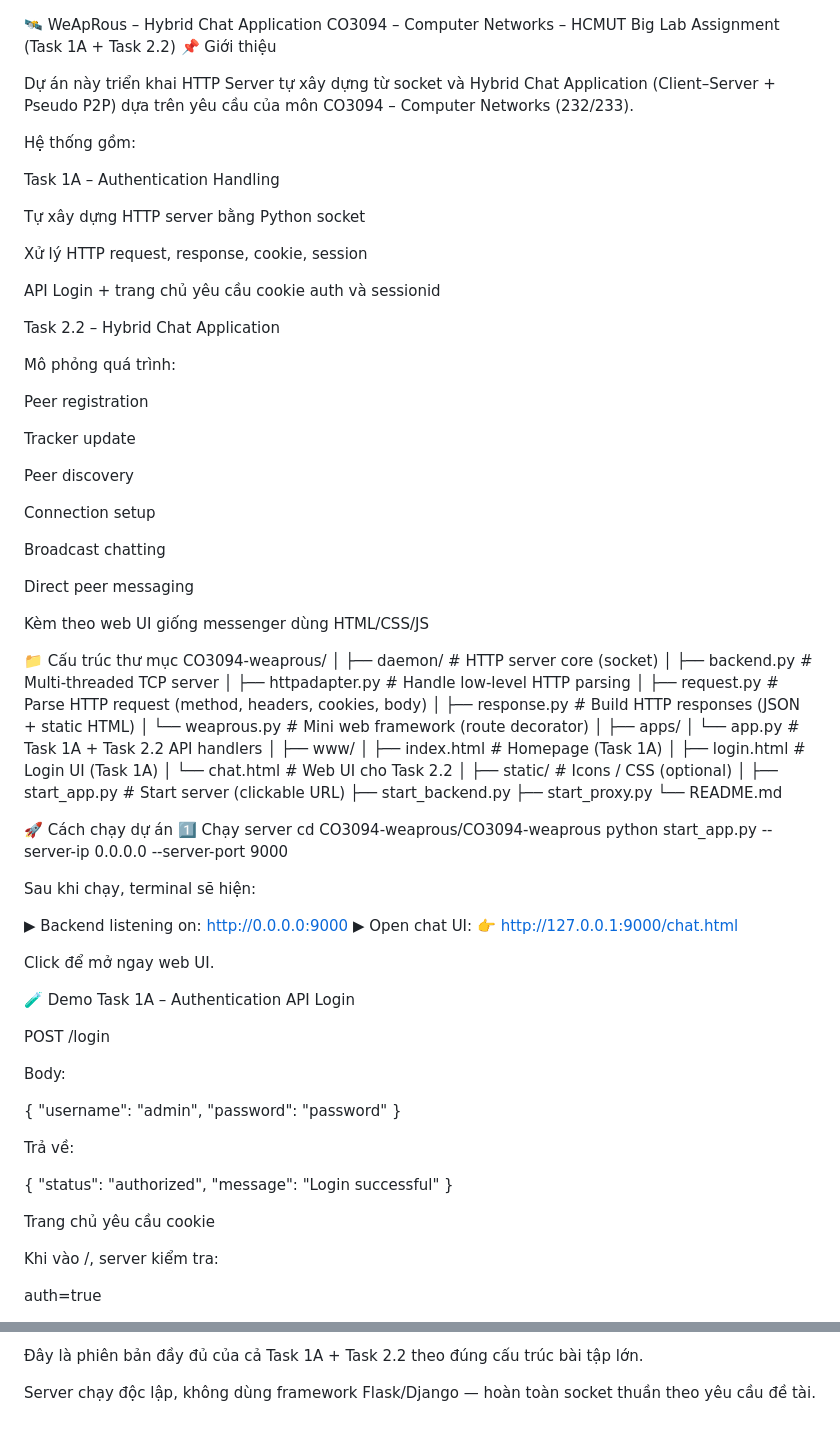
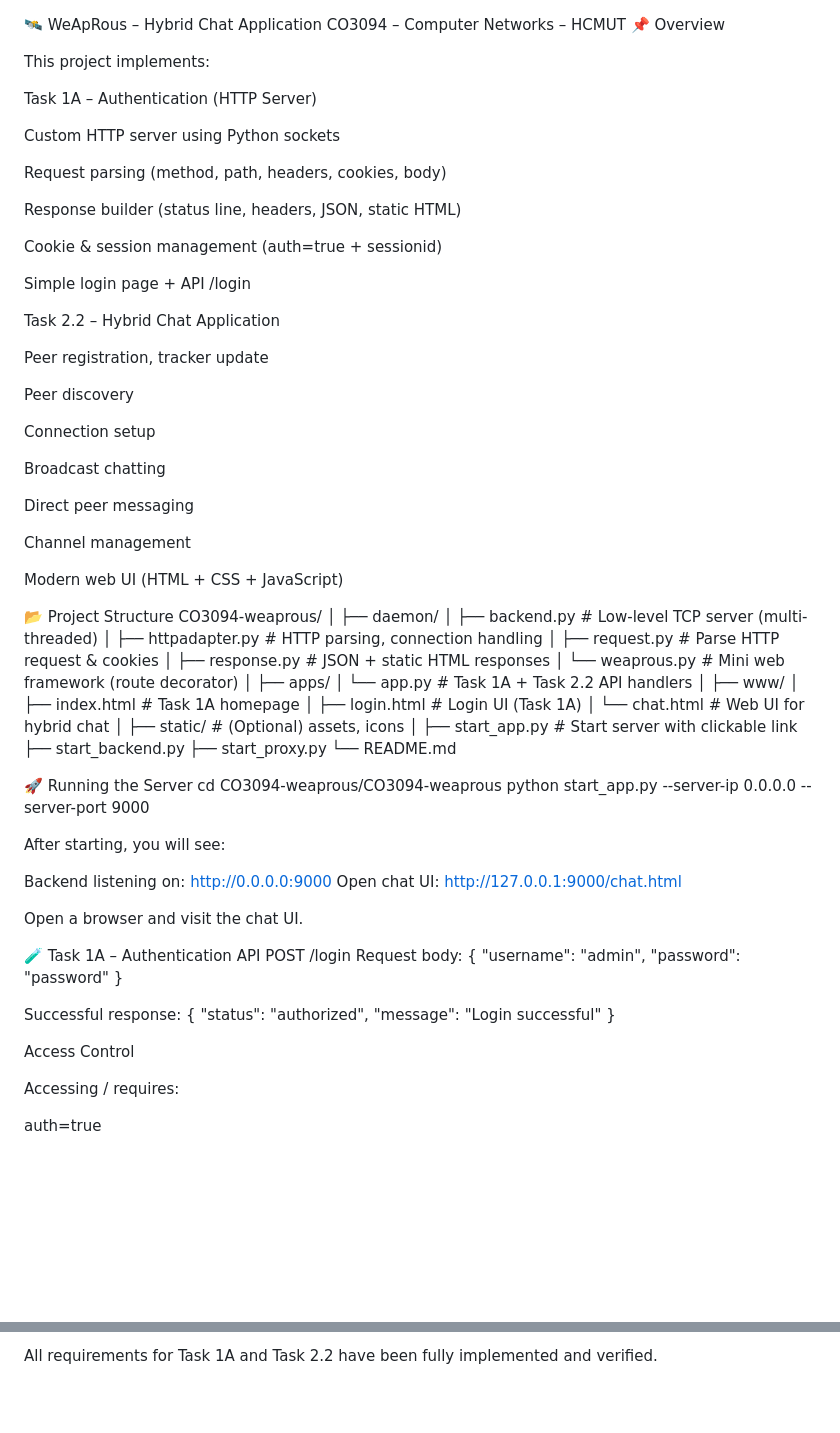
Before and after one commit to HuyyTraan/ChatApplication, a Markdown page: README.md, 2 parts joined by grey strips. GitHub-like rendering; blank space fills up the shorter version.

Commit message:
Revise README for clarity and structure
Updated README to improve clarity and structure, including changes to project overview, task descriptions, and running instructions.

```diff
--- a/README.md
+++ b/README.md
@@ -1,27 +1,24 @@
 🛰️ WeApRous – Hybrid Chat Application
 CO3094 – Computer Networks – HCMUT
-Big Lab Assignment (Task 1A + Task 2.2)
-📌 Giới thiệu
+📌 Overview
 
-Dự án này triển khai HTTP Server tự xây dựng từ socket và Hybrid Chat Application (Client–Server + Pseudo P2P) dựa trên yêu cầu của môn CO3094 – Computer Networks (232/233).
+This project implements:
 
-Hệ thống gồm:
+Task 1A – Authentication (HTTP Server)
 
-Task 1A – Authentication Handling
+Custom HTTP server using Python sockets
 
-Tự xây dựng HTTP server bằng Python socket
+Request parsing (method, path, headers, cookies, body)
 
-Xử lý HTTP request, response, cookie, session
+Response builder (status line, headers, JSON, static HTML)
 
-API Login + trang chủ yêu cầu cookie auth và sessionid
+Cookie & session management (auth=true + sessionid)
+
+Simple login page + API /login
 
 Task 2.2 – Hybrid Chat Application
 
-Mô phỏng quá trình:
-
-Peer registration
-
-Tracker update
+Peer registration, tracker update
 
 Peer discovery
 
@@ -31,71 +28,66 @@ Broadcast chatting
 
 Direct peer messaging
 
-Kèm theo web UI giống messenger dùng HTML/CSS/JS
+Channel management
 
-📁 Cấu trúc thư mục
+Modern web UI (HTML + CSS + JavaScript)
+
+📂 Project Structure
 CO3094-weaprous/
 │
-├── daemon/                 # HTTP server core (socket)
-│   ├── backend.py          # Multi-threaded TCP server
-│   ├── httpadapter.py      # Handle low-level HTTP parsing
-│   ├── request.py          # Parse HTTP request (method, headers, cookies, body)
-│   ├── response.py         # Build HTTP responses (JSON + static HTML)
+├── daemon/
+│   ├── backend.py          # Low-level TCP server (multi-threaded)
+│   ├── httpadapter.py      # HTTP parsing, connection handling
+│   ├── request.py          # Parse HTTP request & cookies
+│   ├── response.py         # JSON + static HTML responses
 │   └── weaprous.py         # Mini web framework (route decorator)
 │
 ├── apps/
 │   └── app.py              # Task 1A + Task 2.2 API handlers
 │
 ├── www/
-│   ├── index.html          # Homepage (Task 1A)
+│   ├── index.html          # Task 1A homepage
 │   ├── login.html          # Login UI (Task 1A)
-│   └── chat.html           # Web UI cho Task 2.2
+│   └── chat.html           # Web UI for hybrid chat
 │
-├── static/                 # Icons / CSS (optional)
+├── static/                 # (Optional) assets, icons
 │
-├── start_app.py            # Start server (clickable URL)
+├── start_app.py            # Start server with clickable link
 ├── start_backend.py
 ├── start_proxy.py
 └── README.md
 
-🚀 Cách chạy dự án
-1️⃣ Chạy server
+🚀 Running the Server
 cd CO3094-weaprous/CO3094-weaprous
 python start_app.py --server-ip 0.0.0.0 --server-port 9000
 
 
-Sau khi chạy, terminal sẽ hiện:
+After starting, you will see:
 
-▶ Backend listening on: http://0.0.0.0:9000
-▶ Open chat UI:
-   👉 http://127.0.0.1:9000/chat.html
+Backend listening on: http://0.0.0.0:9000
+Open chat UI:
+   http://127.0.0.1:9000/chat.html
 
 
-Click để mở ngay web UI.
+Open a browser and visit the chat UI.
 
-🧪 Demo Task 1A – Authentication
-API Login
-
+🧪 Task 1A – Authentication API
 POST /login
-
-Body:
-
+Request body:
 {
   "username": "admin",
   "password": "password"
 }
 
-
-Trả về:
-
+Successful response:
 {
   "status": "authorized",
   "message": "Login successful"
 }
 
-Trang chủ yêu cầu cookie
+Access Control
 
-Khi vào /, server kiểm tra:
+Accessing / requires:
 
 auth=true
 
@@ -234,4 +204,2 @@ Môn: CO3094 – Computer Networks (232/233)
 
-Đây là phiên bản đầy đủ của cả Task 1A + Task 2.2 theo đúng cấu trúc bài tập lớn.
-
-Server chạy độc lập, không dùng framework Flask/Django — hoàn toàn socket thuần theo yêu cầu đề tài.
+All requirements for Task 1A and Task 2.2 have been fully implemented and verified.
```
Also changed, not shown: other parts of README.md (+55 -77 lines).
